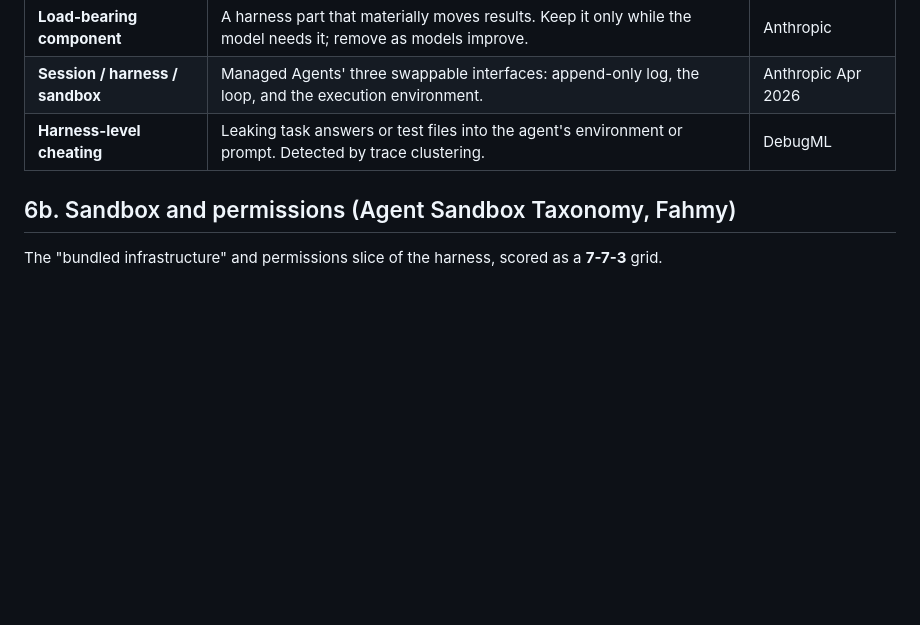
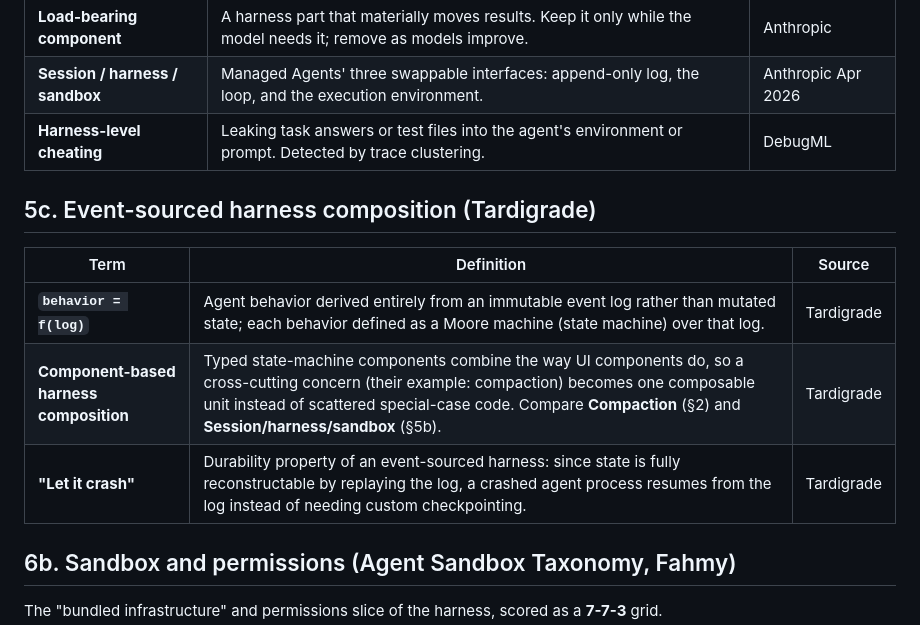
Before and after one commit to ahmedkeewan/describe-to-deploy, a Markdown page: VOCAB.md, the part around the change. Rendered like a GitHub page; blank space fills up the shorter version.

Commit message:
Add Tardigrade framework: event-sourced harness reference and vocab
Tardigrade's behavior=f(log) model is a concrete implementation of the
session-as-append-only-log idea from Anthropic's Managed Agents post.

Co-Authored-By: Claude Sonnet 5 <noreply@anthropic.com>

```diff
--- a/VOCAB.md
+++ b/VOCAB.md
@@ -128,6 +128,14 @@ Numbers: ~1M lines, ~1,500 merged PRs, 3 engineers growing to 7, zero hand-writt
 | **Session / harness / sandbox** | Managed Agents' three swappable interfaces: append-only log, the loop, and the execution environment. | Anthropic Apr 2026 |
 | **Harness-level cheating** | Leaking task answers or test files into the agent's environment or prompt. Detected by trace clustering. | DebugML |
 
+## 5c. Event-sourced harness composition (Tardigrade)
+
+| Term | Definition | Source |
+|---|---|---|
+| **`behavior = f(log)`** | Agent behavior derived entirely from an immutable event log rather than mutated state; each behavior defined as a Moore machine (state machine) over that log. | Tardigrade |
+| **Component-based harness composition** | Typed state-machine components combine the way UI components do, so a cross-cutting concern (their example: compaction) becomes one composable unit instead of scattered special-case code. Compare **Compaction** (§2) and **Session/harness/sandbox** (§5b). | Tardigrade |
+| **"Let it crash"** | Durability property of an event-sourced harness: since state is fully reconstructable by replaying the log, a crashed agent process resumes from the log instead of needing custom checkpointing. | Tardigrade |
+
 ## 6b. Sandbox and permissions (Agent Sandbox Taxonomy, Fahmy)
 
 The "bundled infrastructure" and permissions slice of the harness, scored as a **7-7-3** grid.
```
Also changed, not shown: README.md (+1 -0 lines).
